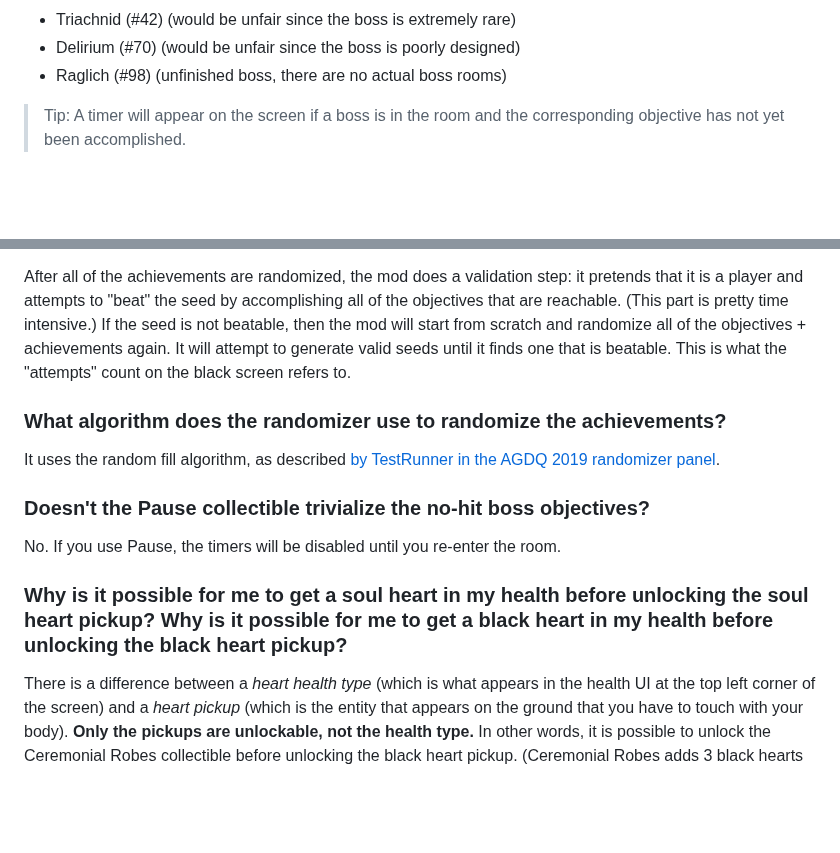
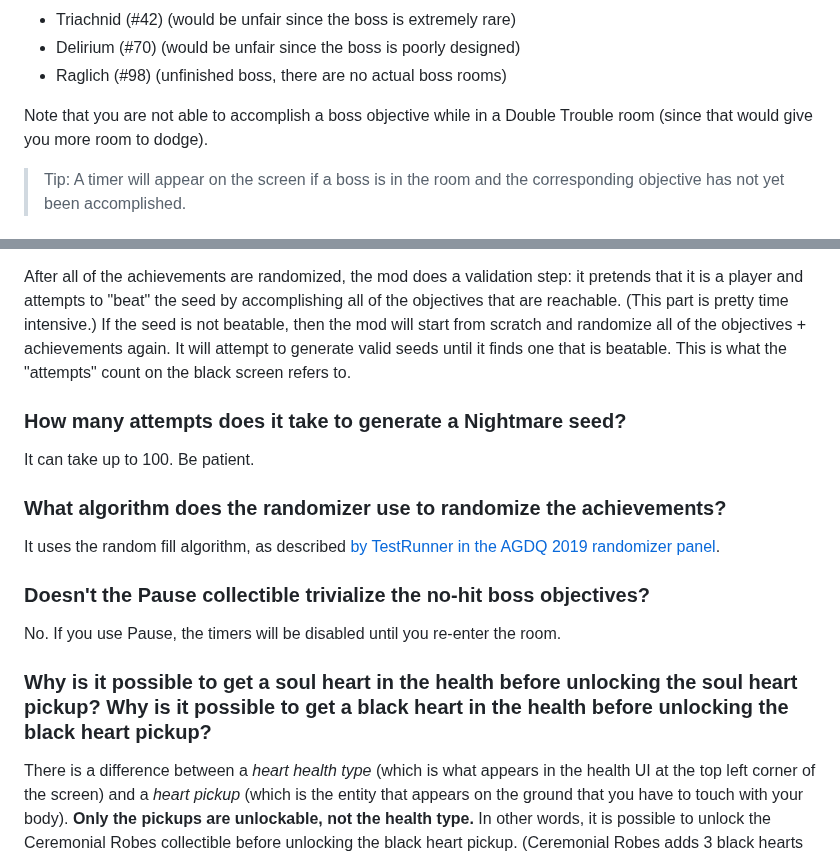
Before and after one commit to Zamiell/isaac-achievement-randomizer, a Markdown page: docs/about.md, 2 parts joined by grey strips. Drawn GitHub-style; blank space fills up the shorter version.

Commit message:
docs: faq about nightmare

```diff
--- a/docs/about.md
+++ b/docs/about.md
@@ -165,6 +165,8 @@ Additionally, the following bosses are excluded entirely:
 - Triachnid (#42) (would be unfair since the boss is extremely rare)
 - Delirium (#70) (would be unfair since the boss is poorly designed)
 - Raglich (#98) (unfinished boss, there are no actual boss rooms)
+
+Note that you are not able to accomplish a boss objective while in a Double Trouble room (since that would give you more room to dodge).
 
 > Tip: A timer will appear on the screen if a boss is in the room and the corresponding objective has not yet been accomplished.
 
@@ -593,6 +595,10 @@ When you start a new randomizer playthrough, the mod assigns each objective to a
 
 After all of the achievements are randomized, the mod does a validation step: it pretends that it is a player and attempts to "beat" the seed by accomplishing all of the objectives that are reachable. (This part is pretty time intensive.) If the seed is not beatable, then the mod will start from scratch and randomize all of the objectives + achievements again. It will attempt to generate valid seeds until it finds one that is beatable. This is what the "attempts" count on the black screen refers to.
 
+### How many attempts does it take to generate a Nightmare seed?
+
+It can take up to 100. Be patient.
+
 ### What algorithm does the randomizer use to randomize the achievements?
 
 It uses the random fill algorithm, as described [by TestRunner in the AGDQ 2019 randomizer panel](https://www.youtube.com/watch?v=vGIDzGvsrV8).
@@ -601,7 +607,7 @@ It uses the random fill algorithm, as described [by TestRunner in the AGDQ 2019
 
 No. If you use Pause, the timers will be disabled until you re-enter the room.
 
-### Why is it possible for me to get a soul heart in my health before unlocking the soul heart pickup? Why is it possible for me to get a black heart in my health before unlocking the black heart pickup?
+### Why is it possible to get a soul heart in the health before unlocking the soul heart pickup? Why is it possible to get a black heart in the health before unlocking the black heart pickup?
 
 There is a difference between a _heart health type_ (which is what appears in the health UI at the top left corner of the screen) and a _heart pickup_ (which is the entity that appears on the ground that you have to touch with your body).
 **Only the pickups are unlockable, not the health type.** In other words, it is possible to unlock the Ceremonial Robes collectible before unlocking the black heart pickup. (Ceremonial Robes adds 3 black hearts directly to the player's health upon pickup.)
```
Also changed, not shown: docs/history.md (+1 -0 lines).
